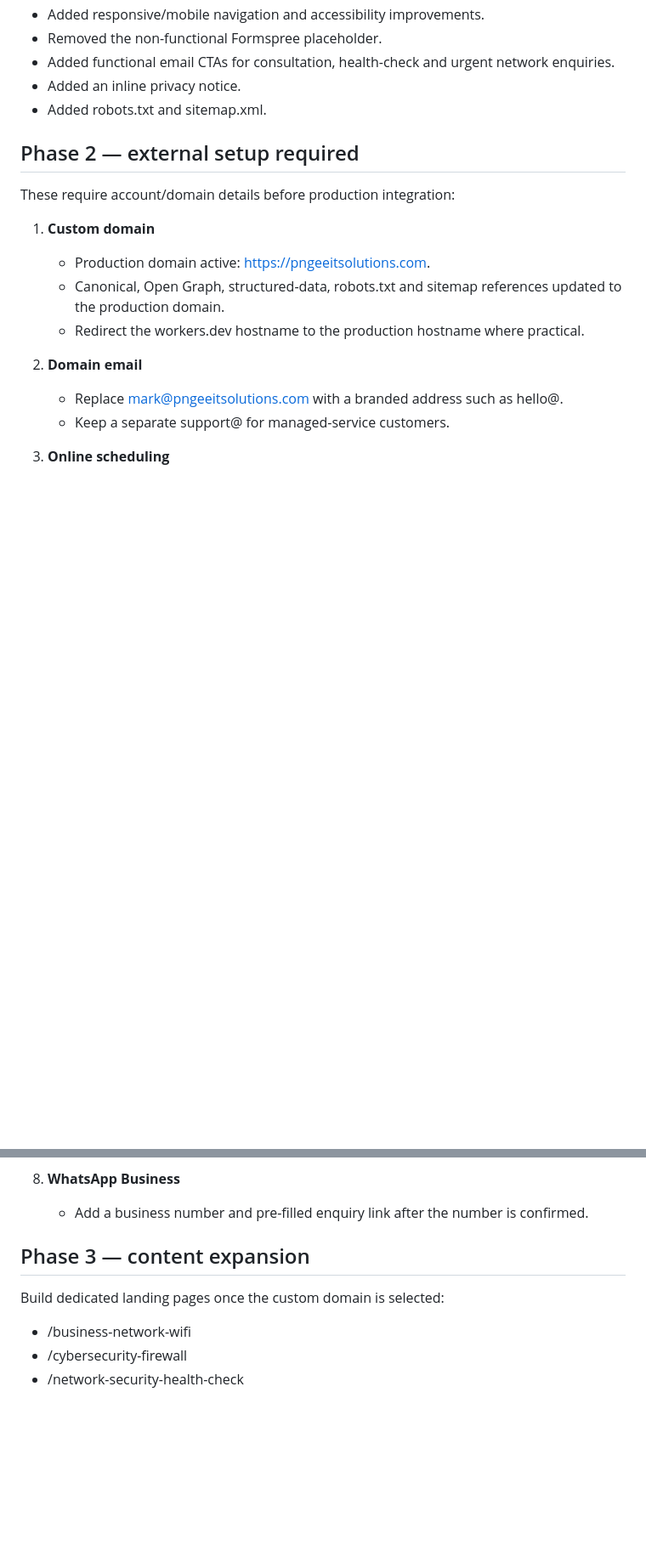
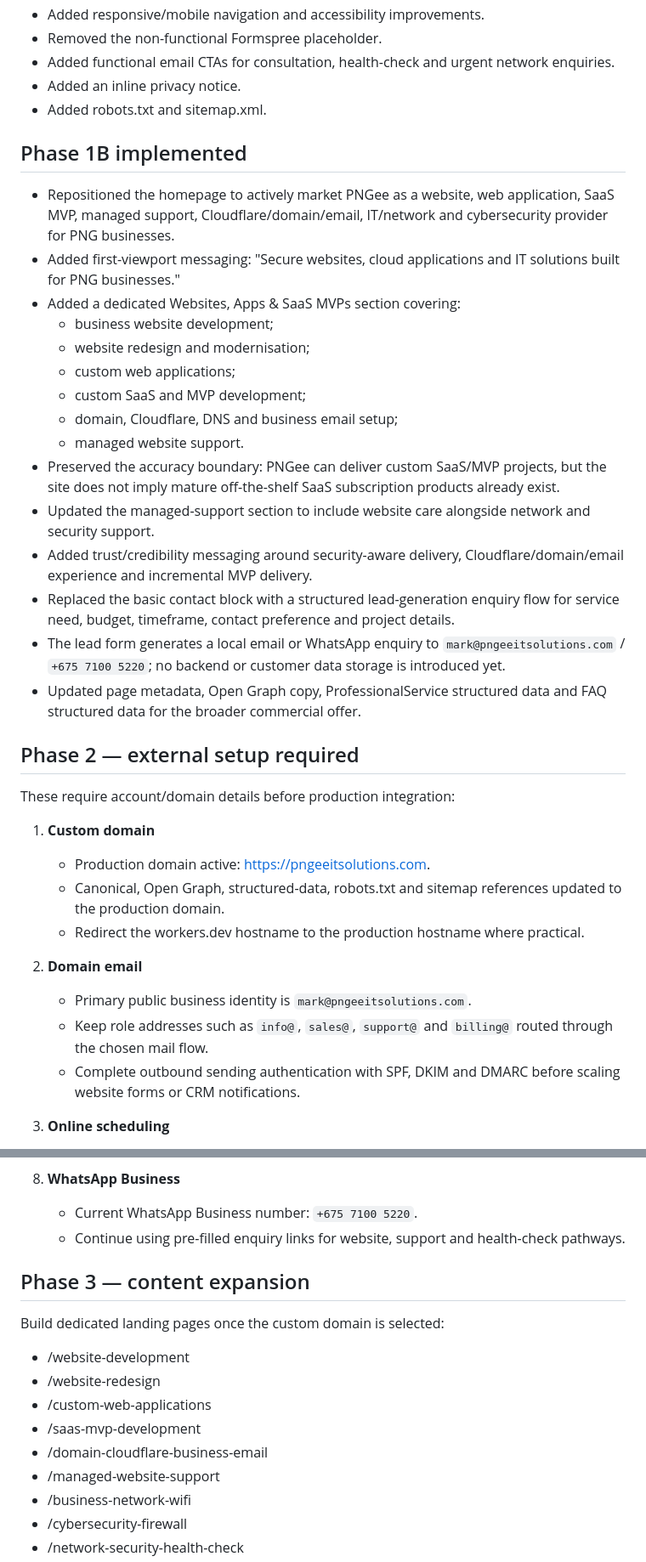
Before and after one commit to mlaveil/pngee-it-solutions, a Markdown page: GROWTH-IMPLEMENTATION.md, 2 parts joined by grey strips. Shown at 85% size. Rendered like a GitHub page; blank space fills up the shorter version.

Commit message:
Document website marketing updates

```diff
--- a/GROWTH-IMPLEMENTATION.md
+++ b/GROWTH-IMPLEMENTATION.md
@@ -16,6 +16,24 @@
 - Added an inline privacy notice.
 - Added robots.txt and sitemap.xml.
 
+## Phase 1B implemented
+
+- Repositioned the homepage to actively market PNGee as a website, web application, SaaS MVP, managed support, Cloudflare/domain/email, IT/network and cybersecurity provider for PNG businesses.
+- Added first-viewport messaging: "Secure websites, cloud applications and IT solutions built for PNG businesses."
+- Added a dedicated Websites, Apps & SaaS MVPs section covering:
+  - business website development;
+  - website redesign and modernisation;
+  - custom web applications;
+  - custom SaaS and MVP development;
+  - domain, Cloudflare, DNS and business email setup;
+  - managed website support.
+- Preserved the accuracy boundary: PNGee can deliver custom SaaS/MVP projects, but the site does not imply mature off-the-shelf SaaS subscription products already exist.
+- Updated the managed-support section to include website care alongside network and security support.
+- Added trust/credibility messaging around security-aware delivery, Cloudflare/domain/email experience and incremental MVP delivery.
+- Replaced the basic contact block with a structured lead-generation enquiry flow for service need, budget, timeframe, contact preference and project details.
+- The lead form generates a local email or WhatsApp enquiry to `mark@pngeeitsolutions.com` / `+675 7100 5220`; no backend or customer data storage is introduced yet.
+- Updated page metadata, Open Graph copy, ProfessionalService structured data and FAQ structured data for the broader commercial offer.
+
 ## Phase 2 — external setup required
 
 These require account/domain details before production integration:
@@ -26,8 +44,9 @@ These require account/domain details before production integration:
    - Redirect the workers.dev hostname to the production hostname where practical.
 
 2. **Domain email**
-   - Replace mark@pngeeitsolutions.com with a branded address such as hello@<domain>.
-   - Keep a separate support@<domain> for managed-service customers.
+   - Primary public business identity is `mark@pngeeitsolutions.com`.
+   - Keep role addresses such as `info@`, `sales@`, `support@` and `billing@` routed through the chosen mail flow.
+   - Complete outbound sending authentication with SPF, DKIM and DMARC before scaling website forms or CRM notifications.
 
 3. **Online scheduling**
    - Create a Cal.com booking page for:
@@ -69,12 +89,19 @@ These require account/domain details before production integration:
    - Begin requesting reviews from completed customer engagements.
 
 8. **WhatsApp Business**
-   - Add a business number and pre-filled enquiry link after the number is confirmed.
+   - Current WhatsApp Business number: `+675 7100 5220`.
+   - Continue using pre-filled enquiry links for website, support and health-check pathways.
 
 ## Phase 3 — content expansion
 
 Build dedicated landing pages once the custom domain is selected:
 
+- /website-development
+- /website-redesign
+- /custom-web-applications
+- /saas-mvp-development
+- /domain-cloudflare-business-email
+- /managed-website-support
 - /business-network-wifi
 - /cybersecurity-firewall
 - /network-security-health-check
```
Also changed, not shown: other parts of GROWTH-IMPLEMENTATION.md (+1 -0 lines).
